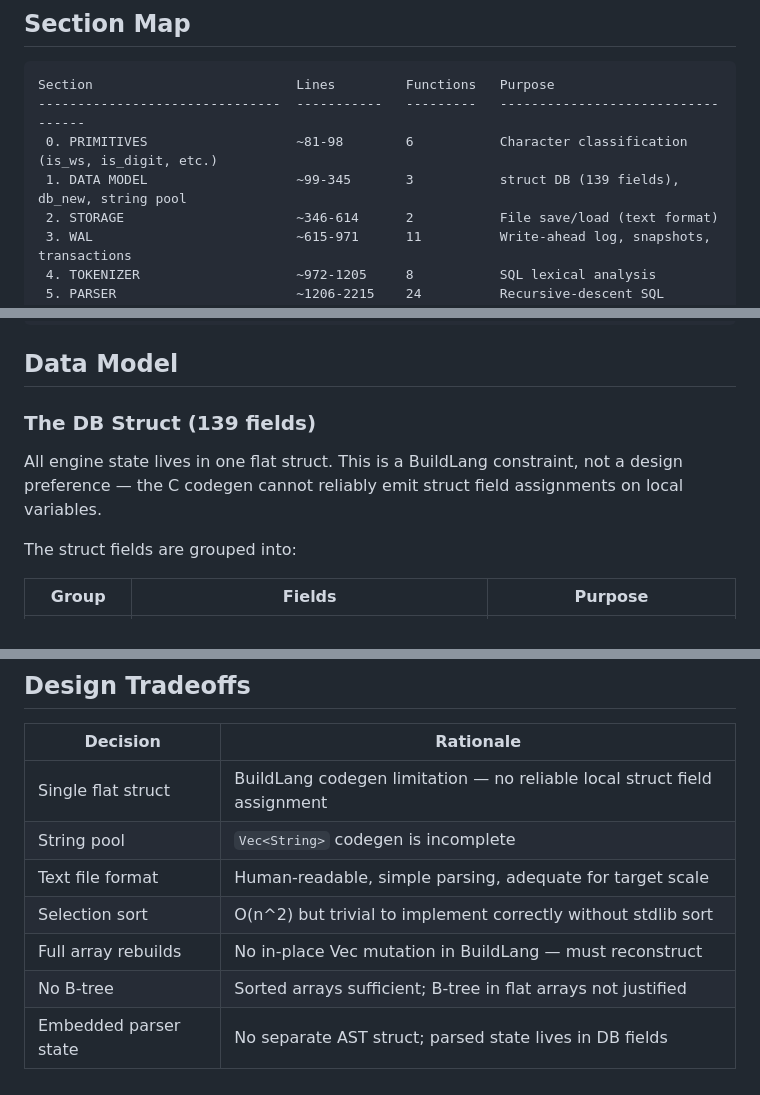
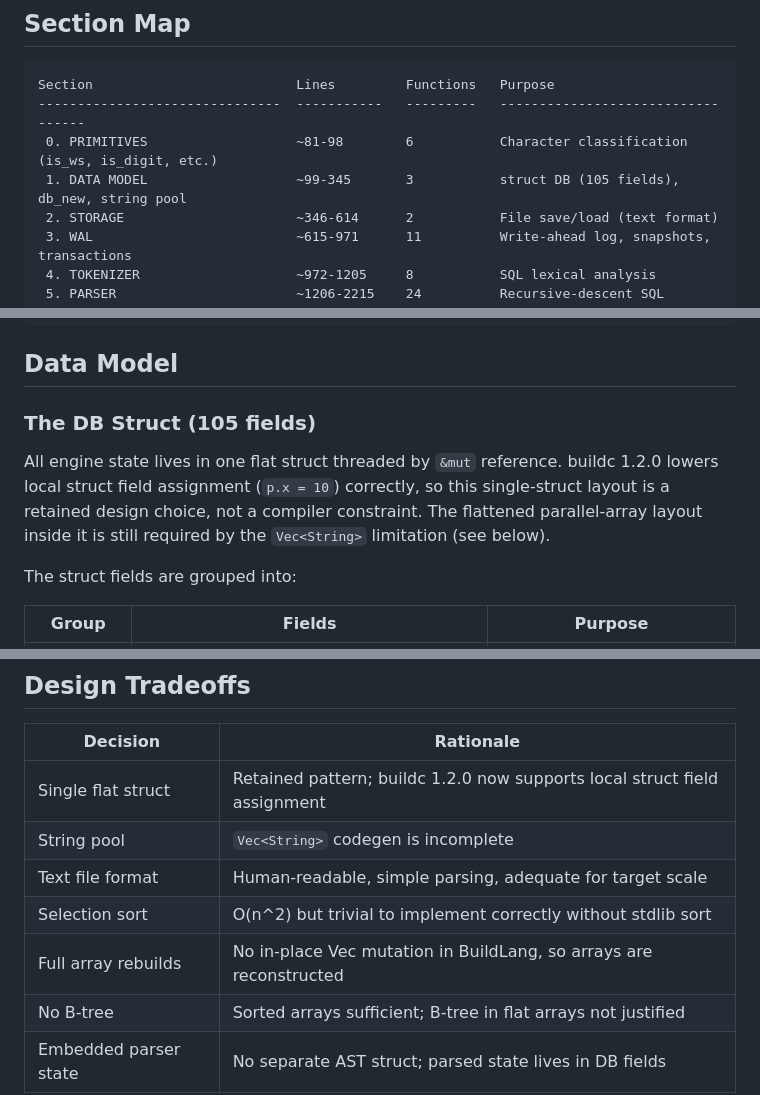
Before and after one commit to HarperZ9/build-universe, a Markdown page: programs/ARCHITECTURE.md, 3 parts joined by grey strips. Rendered like a GitHub page.

```diff
--- a/programs/ARCHITECTURE.md
+++ b/programs/ARCHITECTURE.md
@@ -14,7 +14,7 @@ BuildLang does not support multi-file compilation or `use` imports between `.bld
 Section                          Lines         Functions   Purpose
 -------------------------------  -----------   ---------   ----------------------------------
  0. PRIMITIVES                   ~81-98        6           Character classification (is_ws, is_digit, etc.)
- 1. DATA MODEL                   ~99-345       3           struct DB (139 fields), db_new, string pool
+ 1. DATA MODEL                   ~99-345       3           struct DB (105 fields), db_new, string pool
  2. STORAGE                      ~346-614      2           File save/load (text format)
  3. WAL                          ~615-971      11          Write-ahead log, snapshots, transactions
  4. TOKENIZER                    ~972-1205     8           SQL lexical analysis
@@ -37,9 +37,9 @@ Section                          Lines         Functions   Purpose
 
 ## Data Model
 
-### The DB Struct (139 fields)
+### The DB Struct (105 fields)
 
-All engine state lives in one flat struct. This is a BuildLang constraint, not a design preference — the C codegen cannot reliably emit struct field assignments on local variables.
+All engine state lives in one flat struct threaded by `&mut` reference. buildc 1.2.0 lowers local struct field assignment (`p.x = 10`) correctly, so this single-struct layout is a retained design choice, not a compiler constraint. The flattened parallel-array layout inside it is still required by the `Vec<String>` limitation (see below).
 
 The struct fields are grouped into:
 
@@ -150,11 +150,11 @@ Sorted-array indexes with binary search:
 
 | Decision | Rationale |
 |----------|-----------|
-| Single flat struct | BuildLang codegen limitation — no reliable local struct field assignment |
+| Single flat struct | Retained pattern; buildc 1.2.0 now supports local struct field assignment |
 | String pool | `Vec<String>` codegen is incomplete |
 | Text file format | Human-readable, simple parsing, adequate for target scale |
 | Selection sort | O(n^2) but trivial to implement correctly without stdlib sort |
-| Full array rebuilds | No in-place Vec mutation in BuildLang — must reconstruct |
+| Full array rebuilds | No in-place Vec mutation in BuildLang, so arrays are reconstructed |
 | No B-tree | Sorted arrays sufficient; B-tree in flat arrays not justified |
 | Embedded parser state | No separate AST struct; parsed state lives in DB fields |
 
```
Also changed, not shown: programs/README.md (+18 -9 lines).
